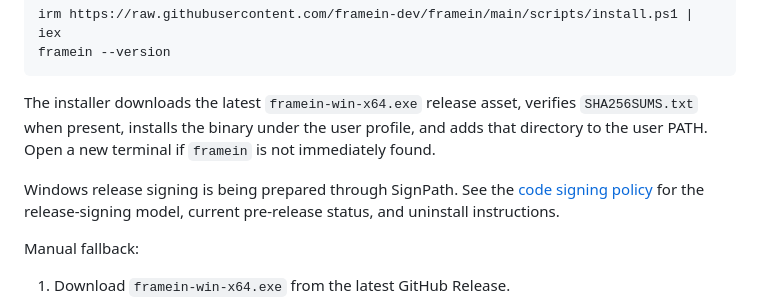
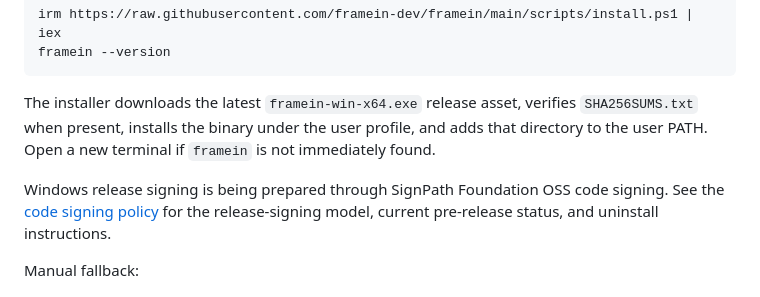
Before and after one commit to framein-dev/framein, a Markdown page: docs/INSTALL.md, the part around the change. Rendered like a GitHub page.

Commit message:
Clarify SignPath Foundation install note

```diff
--- a/docs/INSTALL.md
+++ b/docs/INSTALL.md
@@ -29,7 +29,7 @@ The installer downloads the latest `framein-win-x64.exe` release asset, verifies
 when present, installs the binary under the user profile, and adds that directory to the user PATH.
 Open a new terminal if `framein` is not immediately found.
 
-Windows release signing is being prepared through SignPath. See the
+Windows release signing is being prepared through SignPath Foundation OSS code signing. See the
 [code signing policy](CODE_SIGNING.md) for the release-signing model, current pre-release status,
 and uninstall instructions.
 
```
